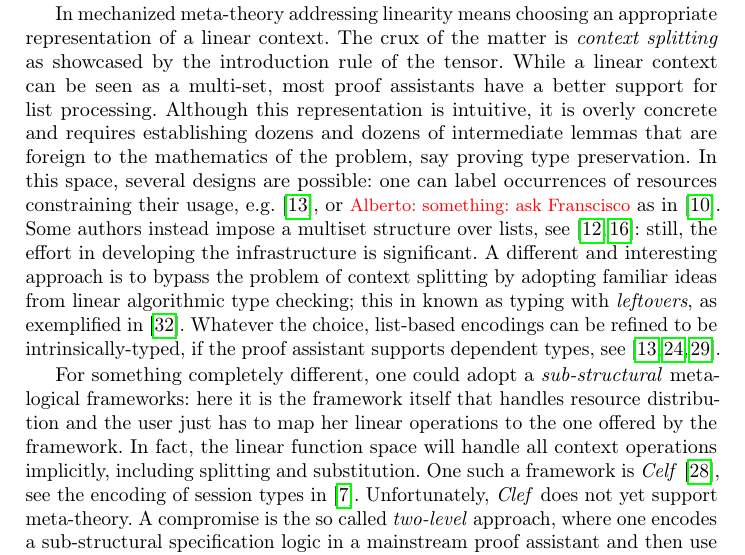
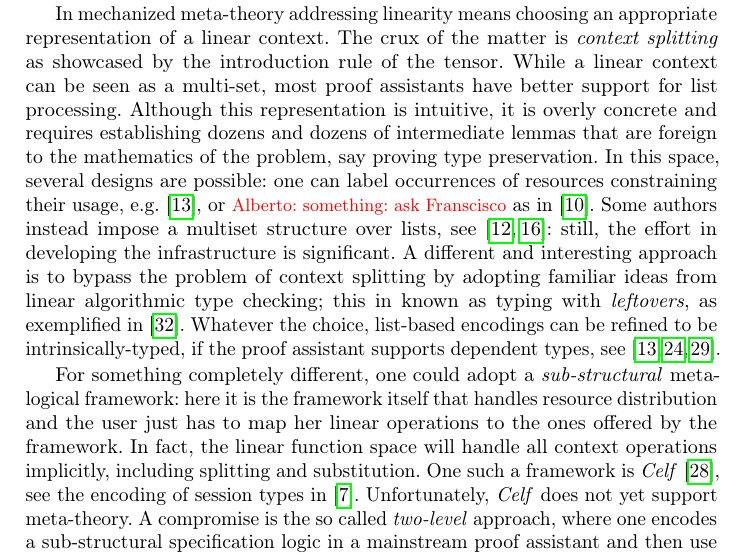
Before and after one commit to concurrentbenchmark/concurrentbenchmark, a LaTeX thesis (short-paper/short-paper.tex, which reads short-paper/lin.tex): part of page 3 of 22, cut so that both start at the same text. Compiled offline with pdfLaTeX.

Commit message:
Minor textual fixes.

```diff
--- a/short-paper/lin.tex
+++ b/short-paper/lin.tex
@@ -4,7 +4,7 @@ In mechanized meta-theory addressing linearity means choosing an
 appropriate representation of a linear context. The crux of the matter
 is \emph{context splitting} as showcased by the introduction rule of
 the tensor. While a linear context can be seen as a multi-set, most
-proof assistants have a better support for list processing.  Although
+proof assistants have better support for list processing.  Although
 this representation is intuitive, it is overly concrete and requires
 establishing dozens and dozens of intermediate lemmas that are foreign
 to the mathematics of the problem, say proving type preservation. In
@@ -22,13 +22,13 @@ exemplified in~\cite{DBLP:conf/forte/ZalakainD21}. Whatever the choice,
 list-based encodings can be refined to be intrinsically-typed, if the proof assistant supports dependent types, see \cite{Thiemann2019,CicconeP20,RouvoetPKV20}.
 
 For something completely different, one could adopt a
-\emph{sub-structural} meta-logical frameworks: here it is the framework
+\emph{sub-structural} meta-logical framework: here it is the framework
 itself that handles resource distribution and the user just has to map
-her linear operations to the one offered by the framework. In fact,
+her linear operations to the ones offered by the framework. In fact,
 the linear function space will handle all context operations
 implicitly, including splitting and substitution. One such a framework
 is \emph{Celf}~\cite{Schack-Nielsen:IJCAR08}, see the encoding of
-session types in~\cite{Bock2016}. Unfortunately, \emph{Clef} does not
+session types in~\cite{Bock2016}. Unfortunately, \emph{Celf} does not
 yet support meta-theory. A compromise is the so called
 \emph{two-level} approach, where one encodes a sub-structural
 specification logic in a mainstream proof assistant and then use that
```
